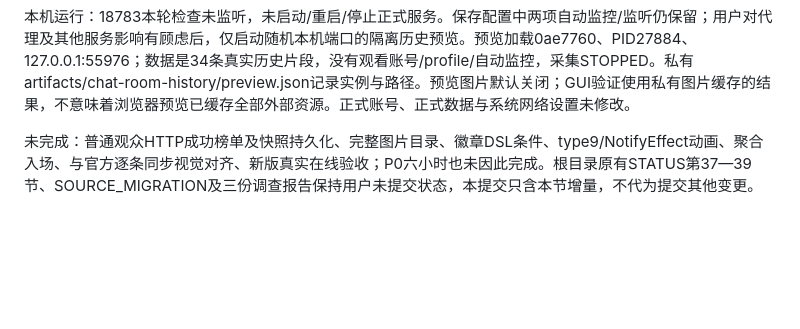
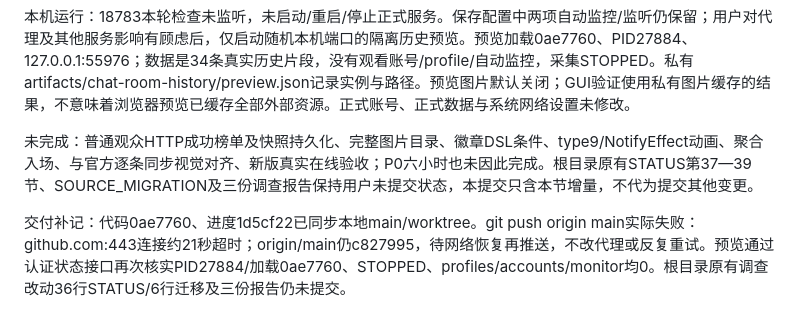
Before and after one commit to Yellowii/LiveWorkBench, a Markdown page: docs/progress/STATUS.md, the part around the change. Rendered like a GitHub page; blank space fills up the shorter version.

Commit message:
docs: record isolated preview and blocked GitHub push

```diff
--- a/docs/progress/STATUS.md
+++ b/docs/progress/STATUS.md
@@ -723,3 +723,5 @@ owner本会话→用户；代码0ae7760已快进到本地main。已实现：各
 本机运行：18783本轮检查未监听，未启动/重启/停止正式服务。保存配置中两项自动监控/监听仍保留；用户对代理及其他服务影响有顾虑后，仅启动随机本机端口的隔离历史预览。预览加载0ae7760、PID27884、127.0.0.1:55976；数据是34条真实历史片段，没有观看账号/profile/自动监控，采集STOPPED。私有artifacts/chat-room-history/preview.json记录实例与路径。预览图片默认关闭；GUI验证使用私有图片缓存的结果，不意味着浏览器预览已缓存全部外部资源。正式账号、正式数据与系统网络设置未修改。
 
 未完成：普通观众HTTP成功榜单及快照持久化、完整图片目录、徽章DSL条件、type9/NotifyEffect动画、聚合入场、与官方逐条同步视觉对齐、新版真实在线验收；P0六小时也未因此完成。根目录原有STATUS第37—39节、SOURCE_MIGRATION及三份调查报告保持用户未提交状态，本提交只含本节增量，不代为提交其他变更。
+
+交付补记：代码0ae7760、进度1d5cf22已同步本地main/worktree。git push origin main实际失败：github.com:443连接约21秒超时；origin/main仍c827995，待网络恢复再推送，不改代理或反复重试。预览通过认证状态接口再次核实PID27884/加载0ae7760、STOPPED、profiles/accounts/monitor均0。根目录原有调查改动36行STATUS/6行迁移及三份报告仍未提交。
```
